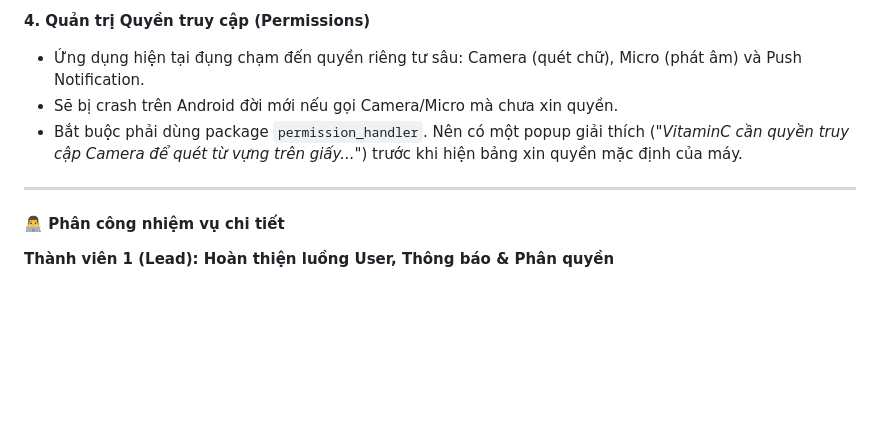
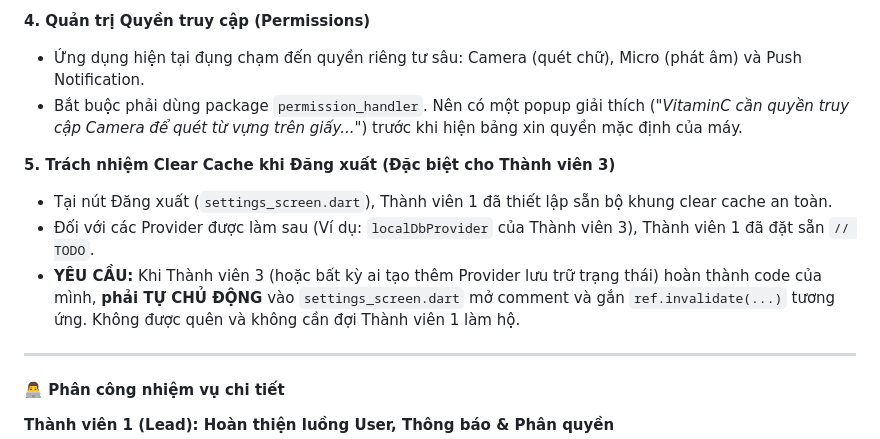
Before and after one commit to minhnhat-1504/VitaminC_App, a Markdown page: README.md, the part around the change. Rendered like a GitHub page; blank space fills up the shorter version.

Commit message:
docs: Bổ sung lưu ý số 5 về trách nhiệm tự clear cache cho các thành viên

```diff
--- a/README.md
+++ b/README.md
@@ -449,8 +449,13 @@ Nếu task của bạn yêu cầu tạo một bảng/collection mới trên Fire
 **4. Quản trị Quyền truy cập (Permissions)**
 
 * Ứng dụng hiện tại đụng chạm đến quyền riêng tư sâu: Camera (quét chữ), Micro (phát âm) và Push Notification.
-* Sẽ bị crash trên Android đời mới nếu gọi Camera/Micro mà chưa xin quyền.
 * Bắt buộc phải dùng package `permission_handler`. Nên có một popup giải thích (*"VitaminC cần quyền truy cập Camera để quét từ vựng trên giấy..."*) trước khi hiện bảng xin quyền mặc định của máy.
+
+**5. Trách nhiệm Clear Cache khi Đăng xuất (Đặc biệt cho Thành viên 3)**
+
+* Tại nút Đăng xuất (`settings_screen.dart`), Thành viên 1 đã thiết lập sẵn bộ khung clear cache an toàn.
+* Đối với các Provider được làm sau (Ví dụ: `localDbProvider` của Thành viên 3), Thành viên 1 đã đặt sẵn `// TODO`.
+* **YÊU CẦU:** Khi Thành viên 3 (hoặc bất kỳ ai tạo thêm Provider lưu trữ trạng thái) hoàn thành code của mình, **phải TỰ CHỦ ĐỘNG** vào `settings_screen.dart` mở comment và gắn `ref.invalidate(...)` tương ứng. Không được quên và không cần đợi Thành viên 1 làm hộ.
 
 ---
 
```
